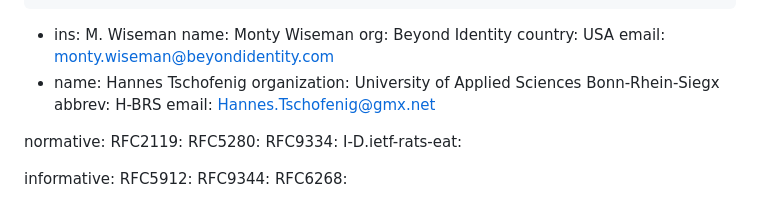
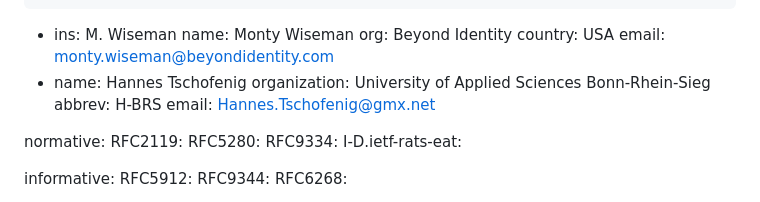
Before and after one commit to hannestschofenig/x509-ar, a Markdown page: draft-ounsworth-lamps-x509-ar.md, the part around the change. GitHub-like rendering.

```diff
--- a/draft-ounsworth-lamps-x509-ar.md
+++ b/draft-ounsworth-lamps-x509-ar.md
@@ -45,7 +45,7 @@ author:
     email: monty.wiseman@beyondidentity.com
   -
     name: Hannes Tschofenig
-    organization: University of Applied Sciences Bonn-Rhein-Siegx
+    organization: University of Applied Sciences Bonn-Rhein-Sieg
     abbrev: H-BRS
     email: Hannes.Tschofenig@gmx.net
 
```
